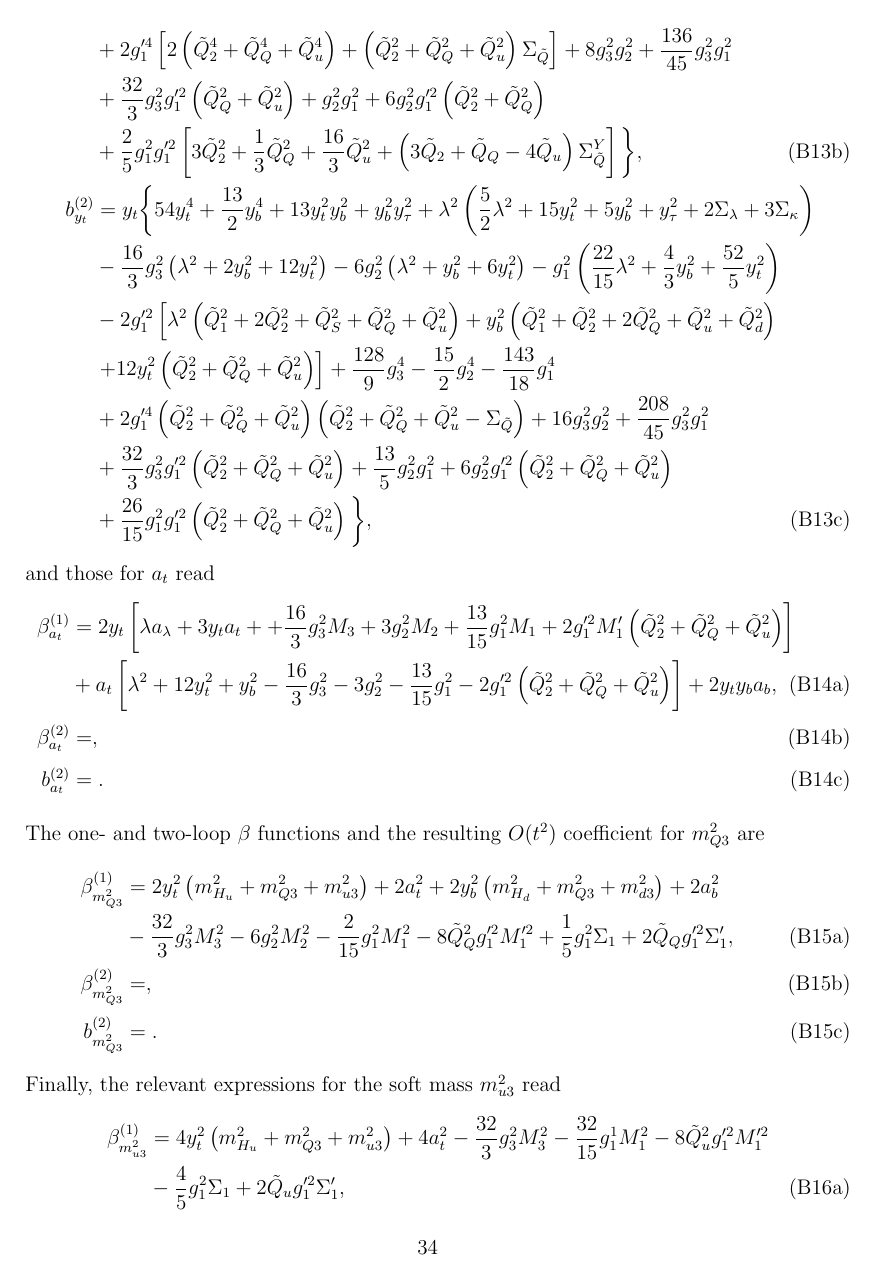
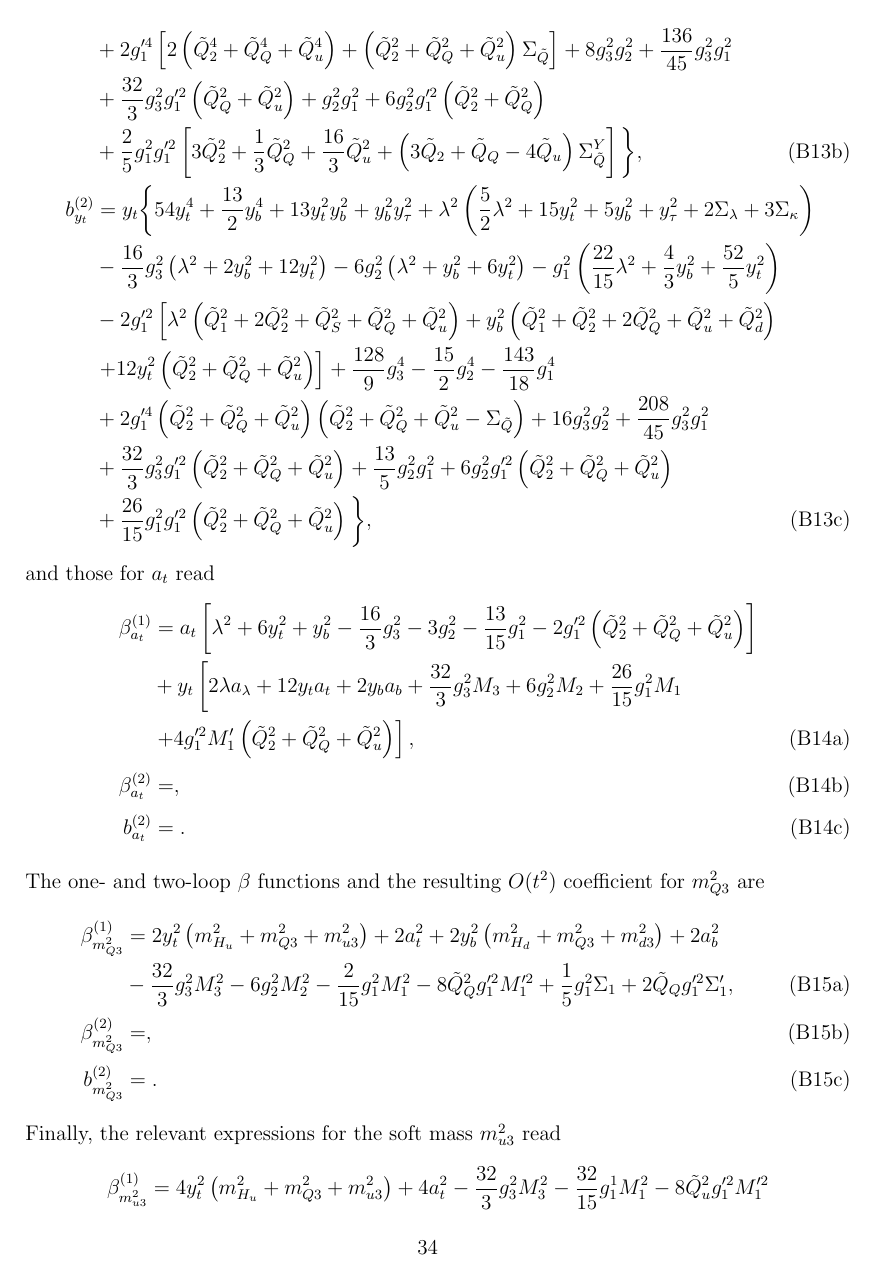
Before and after one commit to azedarach/E6SSM-Tuning, a LaTeX paper (paper/e6ssm-tuning-paper.tex): page 34 of 41 before the commit and page 34 of 42 after it. Compiled offline with pdfLaTeX.

Commit message:
Rewrote one-loop beta for TYu22 in a form that makes the beta function for A_t easier to extract

```diff
--- a/paper/e6ssm-tuning-paper.tex
+++ b/paper/e6ssm-tuning-paper.tex
@@ -1560,8 +1560,9 @@ b_{y_t}^{(2)}&=y_t\bigg \{ 54y_t^4+\frac{13}{2}y_b^4+13y_t^2y_b^2+y_b^2y_\tau^2+
 and those for $a_t$ read
 \begin{subequations}
 \begin{align}
-\beta_{a_t}^{(1)}&=2y_t\left [ \lambda a_\lambda+3y_ta_t++\frac{16}{3}g_3^2M_3+3g_2^2M_2+\frac{13}{15}g_1^2M_1+2g_1'^2M_1'\left ( \tilde{Q}_2^2+\tilde{Q}_Q^2+\tilde{Q}_u^2\right )\right ]\nonumber\\
-&{}+a_t\left [ \lambda^2+12y_t^2+y_b^2-\frac{16}{3}g_3^2-3g_2^2-\frac{13}{15}g_1^2-2g_1'^2\left ( \tilde{Q}_2^2+\tilde{Q}_Q^2+\tilde{Q}_u^2\right )\right ]+2y_ty_ba_b,\label{eq:USSMTYu22BetaOneLoop}\\
+\beta_{a_t}^{(1)}&=a_t\left [ \lambda^2+6y_t^2+y_b^2-\frac{16}{3}g_3^2-3g_2^2-\frac{13}{15}g_1^2-2g_1'^2\left ( \tilde{Q}_2^2+\tilde{Q}_Q^2+\tilde{Q}_u^2 \right )\right ]\nonumber\\
+&{}+y_t\left [ 2\lambda a_\lambda + 12y_ta_t+2y_ba_b+\frac{32}{3}g_3^2M_3+6g_2^2M_2+\frac{26}{15}g_1^2M_1\right.\nonumber\\
+&{}\left.+4g_1'^2M_1'\left ( \tilde{Q}_2^2+\tilde{Q}_Q^2+\tilde{Q}_u^2 \right )\right ],\label{eq:USSMTYu22BetaOneLoop}\\
 \beta_{a_t}^{(2)}&=,\label{eq:USSMTYu22BetaTwoLoop}\\
 b_{a_t}^{(2)}&=.\label{eq:USSMTYu22Ot2Coeff}
 \end{align}
```
